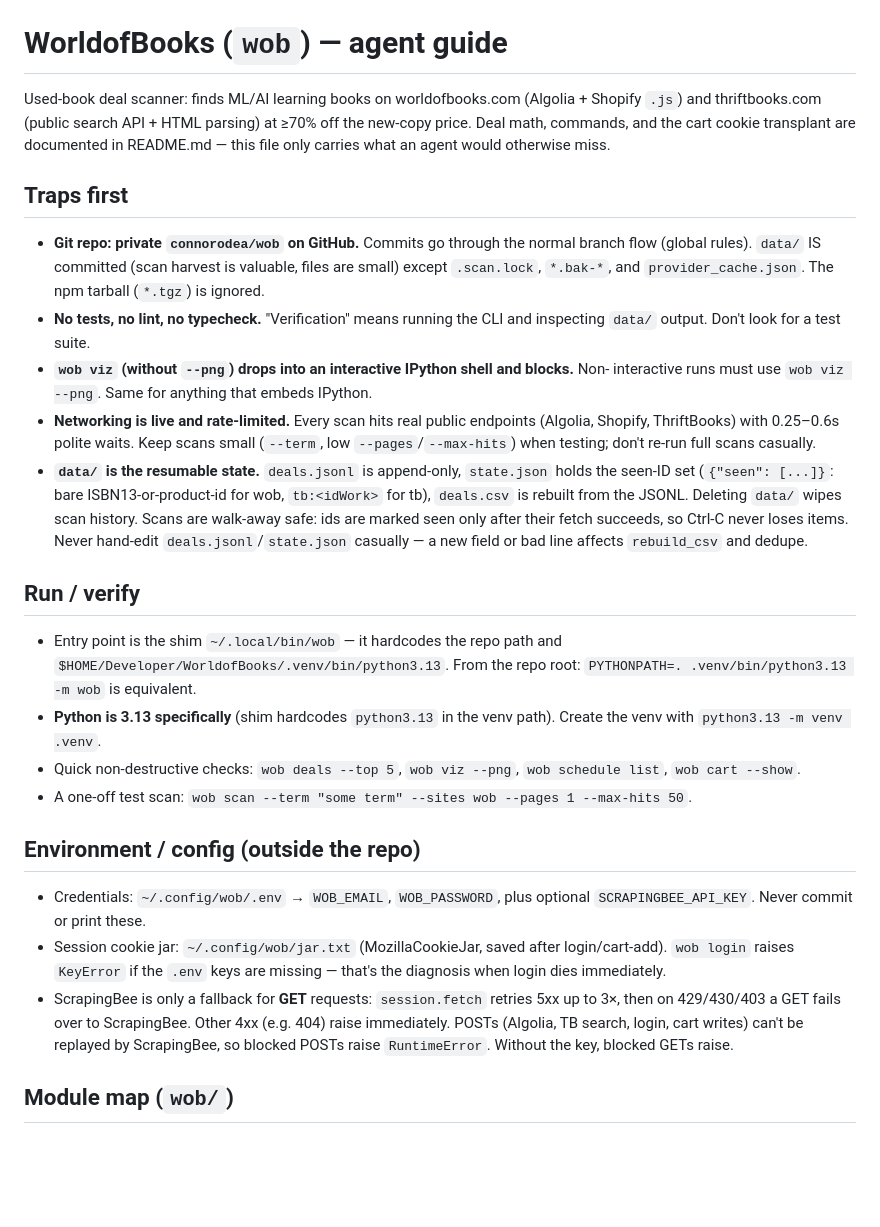
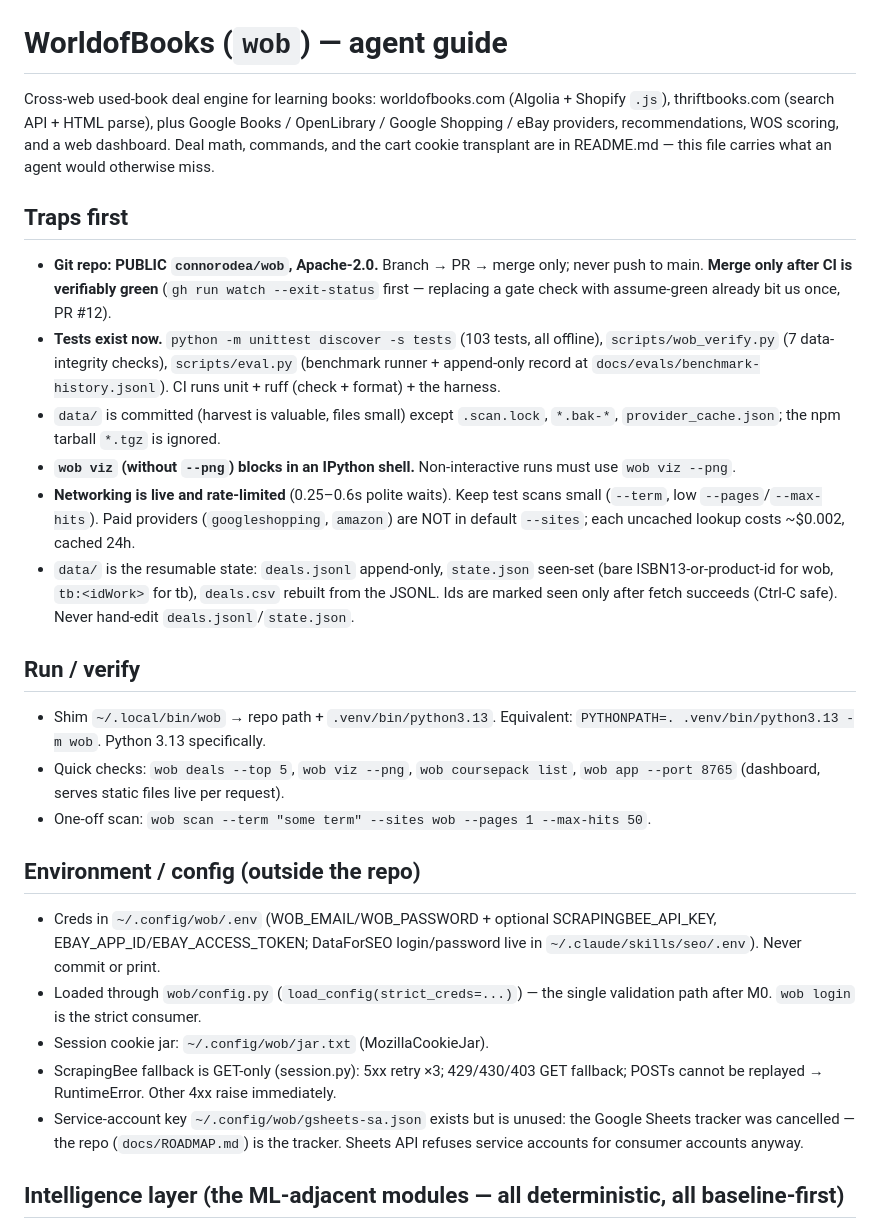
Before and after one commit to connorodea/wob, a Markdown page: AGENTS.md, the part around one of its changes. Rendered like a GitHub page; blank space fills up the shorter version.

```diff
--- a/AGENTS.md
+++ b/AGENTS.md
@@ -1,52 +1,53 @@
 # WorldofBooks (`wob`) — agent guide
 
-Used-book deal scanner: finds ML/AI learning books on worldofbooks.com (Algolia + Shopify
-`.js`) and thriftbooks.com (public search API + HTML parsing) at ≥70% off the new-copy price.
-Deal math, commands, and the cart cookie transplant are documented in README.md — this file
-only carries what an agent would otherwise miss.
+Cross-web used-book deal engine for learning books: worldofbooks.com (Algolia + Shopify
+`.js`), thriftbooks.com (search API + HTML parse), plus Google Books / OpenLibrary /
+Google Shopping / eBay providers, recommendations, WOS scoring, and a web dashboard.
+Deal math, commands, and the cart cookie transplant are in README.md — this file carries
+what an agent would otherwise miss.
 
 ## Traps first
 
-- **Git repo: private `connorodea/wob` on GitHub.** Commits go through the normal
-  branch flow (global rules). `data/` IS committed (scan harvest is valuable, files are
-  small) except `.scan.lock`, `*.bak-*`, and `provider_cache.json`. The npm tarball
-  (`*.tgz`) is ignored.
-- **No tests, no lint, no typecheck.** "Verification" means running the CLI and inspecting
-  `data/` output. Don't look for a test suite.
-- **`wob viz` (without `--png`) drops into an interactive IPython shell and blocks.** Non-
-  interactive runs must use `wob viz --png`. Same for anything that embeds IPython.
-- **Networking is live and rate-limited.** Every scan hits real public endpoints (Algolia,
-  Shopify, ThriftBooks) with 0.25–0.6s polite waits. Keep scans small (`--term`, low
-  `--pages`/`--max-hits`) when testing; don't re-run full scans casually.
-- **`data/` is the resumable state.** `deals.jsonl` is append-only, `state.json` holds the
-  seen-ID set (`{"seen": [...]}`: bare ISBN13-or-product-id for wob, `tb:<idWork>` for tb),
-  `deals.csv` is rebuilt from the JSONL. Deleting `data/` wipes scan history. Scans are
-  walk-away safe: ids are marked seen only after their fetch succeeds, so Ctrl-C never
-  loses items. Never hand-edit `deals.jsonl`/`state.json` casually — a new field or bad
-  line affects `rebuild_csv` and dedupe.
+- **Git repo: PUBLIC `connorodea/wob`, Apache-2.0.** Branch → PR → merge only; never push
+  to main. **Merge only after CI is verifiably green** (`gh run watch --exit-status` first —
+  replacing a gate check with assume-green already bit us once, PR #12).
+- **Tests exist now.** `python -m unittest discover -s tests` (103 tests, all offline),
+  `scripts/wob_verify.py` (7 data-integrity checks), `scripts/eval.py` (benchmark runner +
+  append-only record at `docs/evals/benchmark-history.jsonl`). CI runs unit + ruff
+  (check + format) + the harness.
+- `data/` is committed (harvest is valuable, files small) except `.scan.lock`,
+  `*.bak-*`, `provider_cache.json`; the npm tarball `*.tgz` is ignored.
+- **`wob viz` (without `--png`) blocks in an IPython shell.** Non-interactive runs must use
+  `wob viz --png`.
+- **Networking is live and rate-limited** (0.25–0.6s polite waits). Keep test scans small
+  (`--term`, low `--pages`/`--max-hits`). Paid providers (`googleshopping`, `amazon`) are
+  NOT in default `--sites`; each uncached lookup costs ~$0.002, cached 24h.
+- `data/` is the resumable state: `deals.jsonl` append-only, `state.json` seen-set
+  (bare ISBN13-or-product-id for wob, `tb:<idWork>` for tb), `deals.csv` rebuilt from the
+  JSONL. Ids are marked seen only after fetch succeeds (Ctrl-C safe). Never hand-edit
+  `deals.jsonl`/`state.json`.
 
 ## Run / verify
 
-- Entry point is the shim `~/.local/bin/wob` — it hardcodes the repo path and
-  `$HOME/Developer/WorldofBooks/.venv/bin/python3.13`. From the repo root:
-  `PYTHONPATH=. .venv/bin/python3.13 -m wob` is equivalent.
-- **Python is 3.13 specifically** (shim hardcodes `python3.13` in the venv path). Create the
-  venv with `python3.13 -m venv .venv`.
-- Quick non-destructive checks: `wob deals --top 5`, `wob viz --png`, `wob schedule list`,
-  `wob cart --show`.
-- A one-off test scan: `wob scan --term "some term" --sites wob --pages 1 --max-hits 50`.
+- Shim `~/.local/bin/wob` → repo path + `.venv/bin/python3.13`. Equivalent:
+  `PYTHONPATH=. .venv/bin/python3.13 -m wob`. Python 3.13 specifically.
+- Quick checks: `wob deals --top 5`, `wob viz --png`, `wob coursepack list`,
+  `wob app --port 8765` (dashboard, serves static files live per request).
+- One-off scan: `wob scan --term "some term" --sites wob --pages 1 --max-hits 50`.
 
 ## Environment / config (outside the repo)
 
-- Credentials: `~/.config/wob/.env` → `WOB_EMAIL`, `WOB_PASSWORD`, plus optional
-  `SCRAPINGBEE_API_KEY`. Never commit or print these.
-- Session cookie jar: `~/.config/wob/jar.txt` (MozillaCookieJar, saved after login/cart-add).
-  `wob login` raises `KeyError` if the `.env` keys are missing — that's the diagnosis when
-  login dies immediately.
-- ScrapingBee is only a fallback for **GET** requests: `session.fetch` retries 5xx up to 3×,
-  then on 429/430/403 a GET fails over to ScrapingBee. Other 4xx (e.g. 404) raise
-  immediately. POSTs (Algolia, TB search, login, cart writes) can't be replayed by
-  ScrapingBee, so blocked POSTs raise `RuntimeError`. Without the key, blocked GETs raise.
+- Creds in `~/.config/wob/.env` (WOB_EMAIL/WOB_PASSWORD + optional SCRAPINGBEE_API_KEY,
+  EBAY_APP_ID/EBAY_ACCESS_TOKEN; DataForSEO login/password live in
+  `~/.claude/skills/seo/.env`). Never commit or print.
+- Loaded through `wob/config.py` (`load_config(strict_creds=...)`) — the single validation
+  path after M0. `wob login` is the strict consumer.
+- Session cookie jar: `~/.config/wob/jar.txt` (MozillaCookieJar).
+- ScrapingBee fallback is GET-only (session.py): 5xx retry ×3; 429/430/403 GET fallback;
+  POSTs cannot be replayed → RuntimeError. Other 4xx raise immediately.
+- Service-account key `~/.config/wob/gsheets-sa.json` exists but is unused: the Google
+  Sheets tracker was cancelled — the repo (`docs/ROADMAP.md`) is the tracker. Sheets API
+  refuses service accounts for consumer accounts anyway.
 
-## Module map (`wob/`)
+## Intelligence layer (the ML-adjacent modules — all deterministic, all baseline-first)
 
```
Also changed, not shown: other parts of AGENTS.md (+56 -58 lines).
